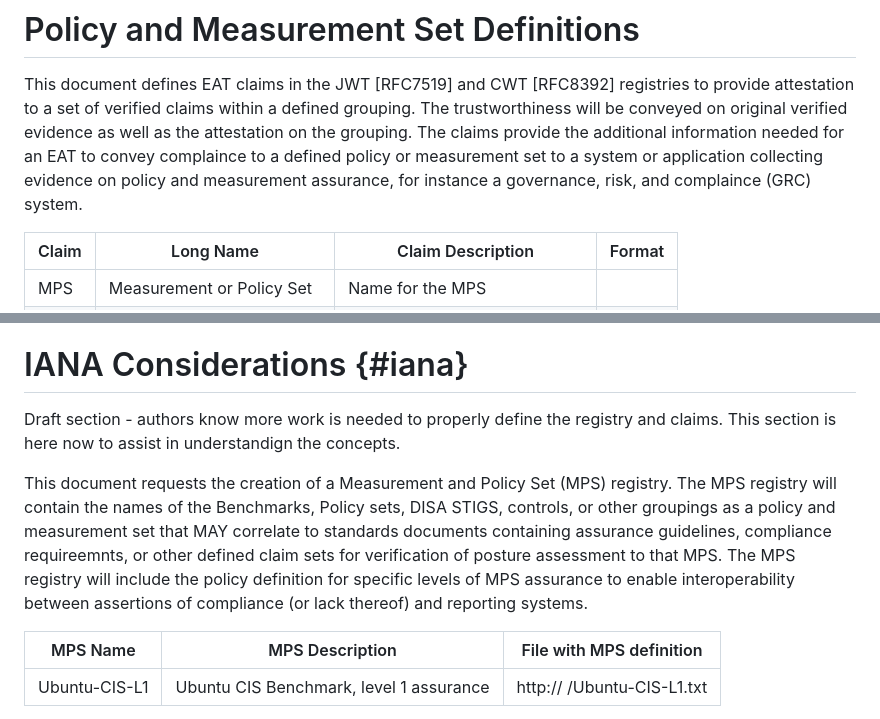
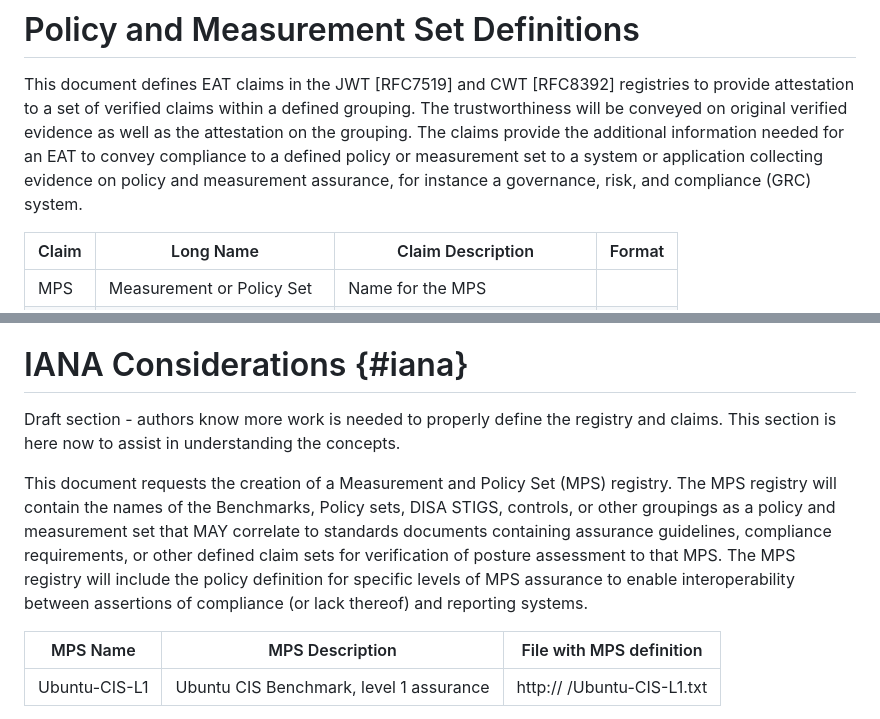
Before and after one commit to aj-stein-nist/draft-moriarty-attestationsets, a Markdown page: draft-moriarty-attestationsets.md, 2 parts joined by grey strips. GitHub-like rendering.

Commit message:
Correct spelling typos

```diff
--- a/draft-moriarty-attestationsets.md
+++ b/draft-moriarty-attestationsets.md
@@ -117,7 +117,7 @@ interface in aggregate for the systems managed. The Measurement or Policy Set ma
 # Policy and Measurement Set Definitions
 
 This document defines EAT claims in the JWT [RFC7519] and CWT [RFC8392] registries to provide attestation to a set of verified claims within a defined grouping.
-The trustworthiness will be conveyed on original verified evidence as well as the attestation on the grouping. The claims provide the additional information needed for an EAT to convey complaince to a defined policy or measurement set to a system or application collecting evidence on policy and measurement assurance, for instance a governance, risk, and complaince (GRC) system.
+The trustworthiness will be conveyed on original verified evidence as well as the attestation on the grouping. The claims provide the additional information needed for an EAT to convey compliance to a defined policy or measurement set to a system or application collecting evidence on policy and measurement assurance, for instance a governance, risk, and compliance (GRC) system.
 
 | Claim | Long Name                  | Claim Description                | Format |
 |-------|----------------------------|----------------------------------|--------|
@@ -171,9 +171,9 @@ This document does not add security consideration over what has been described i
 
 # IANA Considerations {#iana}
 
-Draft section - authors know more work is needed to properly define the registry and claims. This section is here now to assist in understandign the concepts.
+Draft section - authors know more work is needed to properly define the registry and claims. This section is here now to assist in understanding the concepts.
 
-This document requests the creation of a Measurement and Policy Set (MPS) registry. The MPS registry will contain the names of the Benchmarks, Policy sets, DISA STIGS, controls, or other groupings as a  policy and measurement set that MAY correlate to standards documents containing assurance guidelines, compliance requireemnts, or other defined claim sets for verification of posture assessment to that MPS. The MPS registry will include the policy definition for specific levels of MPS assurance to enable interoperability between assertions of compliance (or lack thereof) and reporting systems.
+This document requests the creation of a Measurement and Policy Set (MPS) registry. The MPS registry will contain the names of the Benchmarks, Policy sets, DISA STIGS, controls, or other groupings as a  policy and measurement set that MAY correlate to standards documents containing assurance guidelines, compliance requirements, or other defined claim sets for verification of posture assessment to that MPS. The MPS registry will include the policy definition for specific levels of MPS assurance to enable interoperability between assertions of compliance (or lack thereof) and reporting systems.
 
 | MPS Name      | MPS Description                         | File with MPS definition     |
 |---------------|-----------------------------------------|------------------------------|
```
